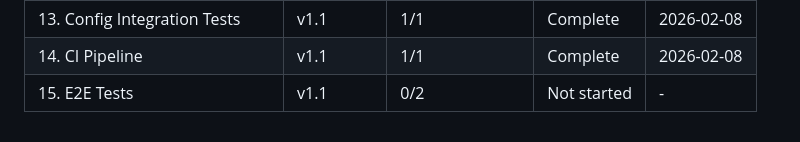
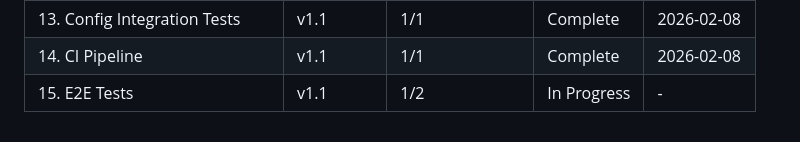
Before and after one commit to PatrykQuantumNomad/jobs, a Markdown page: .planning/ROADMAP.md, the part around one of its changes. Rendered like a GitHub page.

```diff
--- a/.planning/ROADMAP.md
+++ b/.planning/ROADMAP.md
@@ -170,4 +170,4 @@ Phases execute in numeric order: 9 -> 10 -> 11 -> 12 -> 13 -> 14 -> 15
 | 12. Web & API Integration Tests | v1.1 | 3/3 | Complete | 2026-02-08 |
 | 13. Config Integration Tests | v1.1 | 1/1 | Complete | 2026-02-08 |
 | 14. CI Pipeline | v1.1 | 1/1 | Complete | 2026-02-08 |
-| 15. E2E Tests | v1.1 | 0/2 | Not started | - |
+| 15. E2E Tests | v1.1 | 1/2 | In Progress | - |
```
Also changed, not shown: other parts of .planning/ROADMAP.md (+1 -1 lines), .planning/STATE.md (+16 -8 lines), 1 other file.
